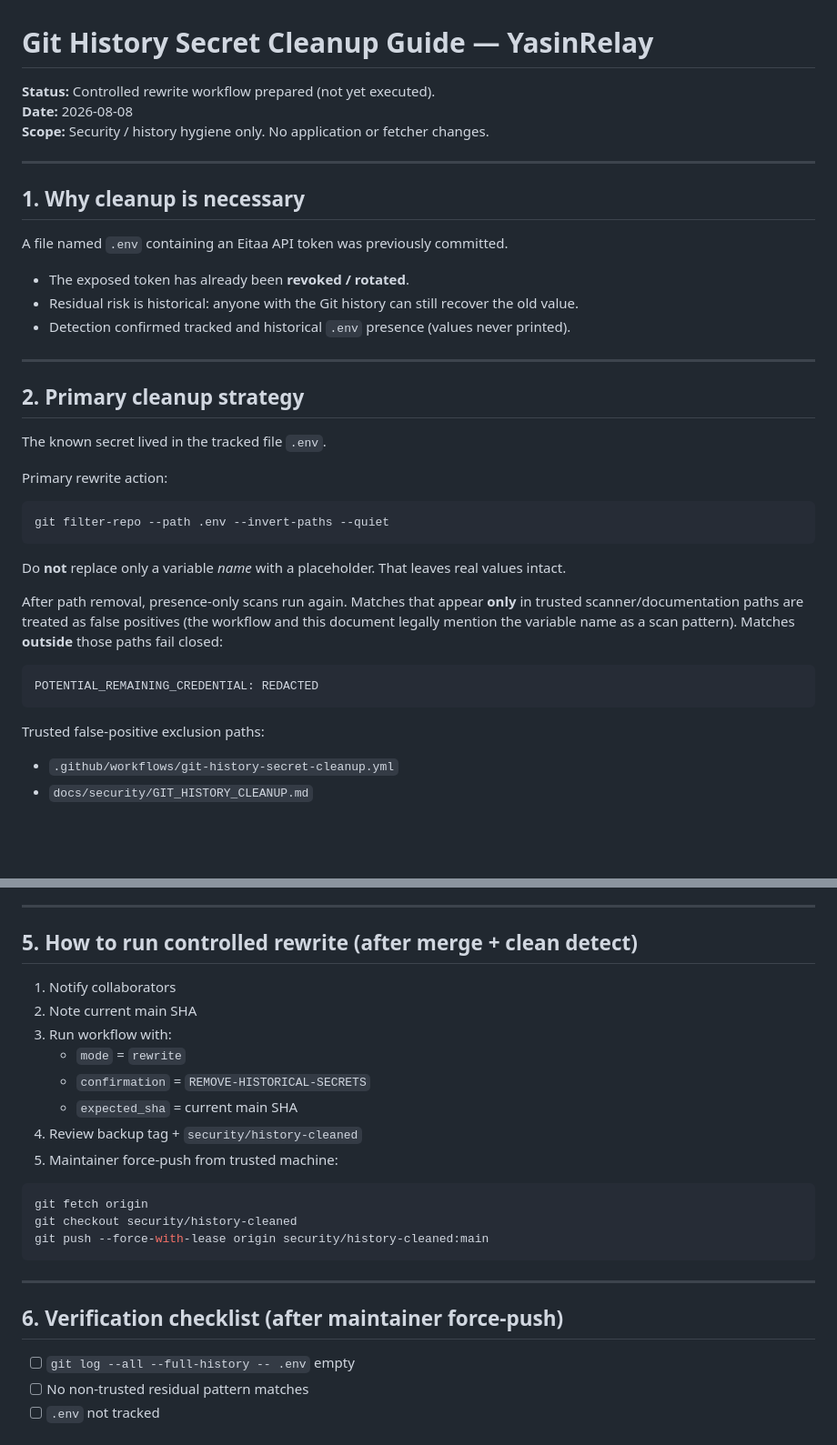
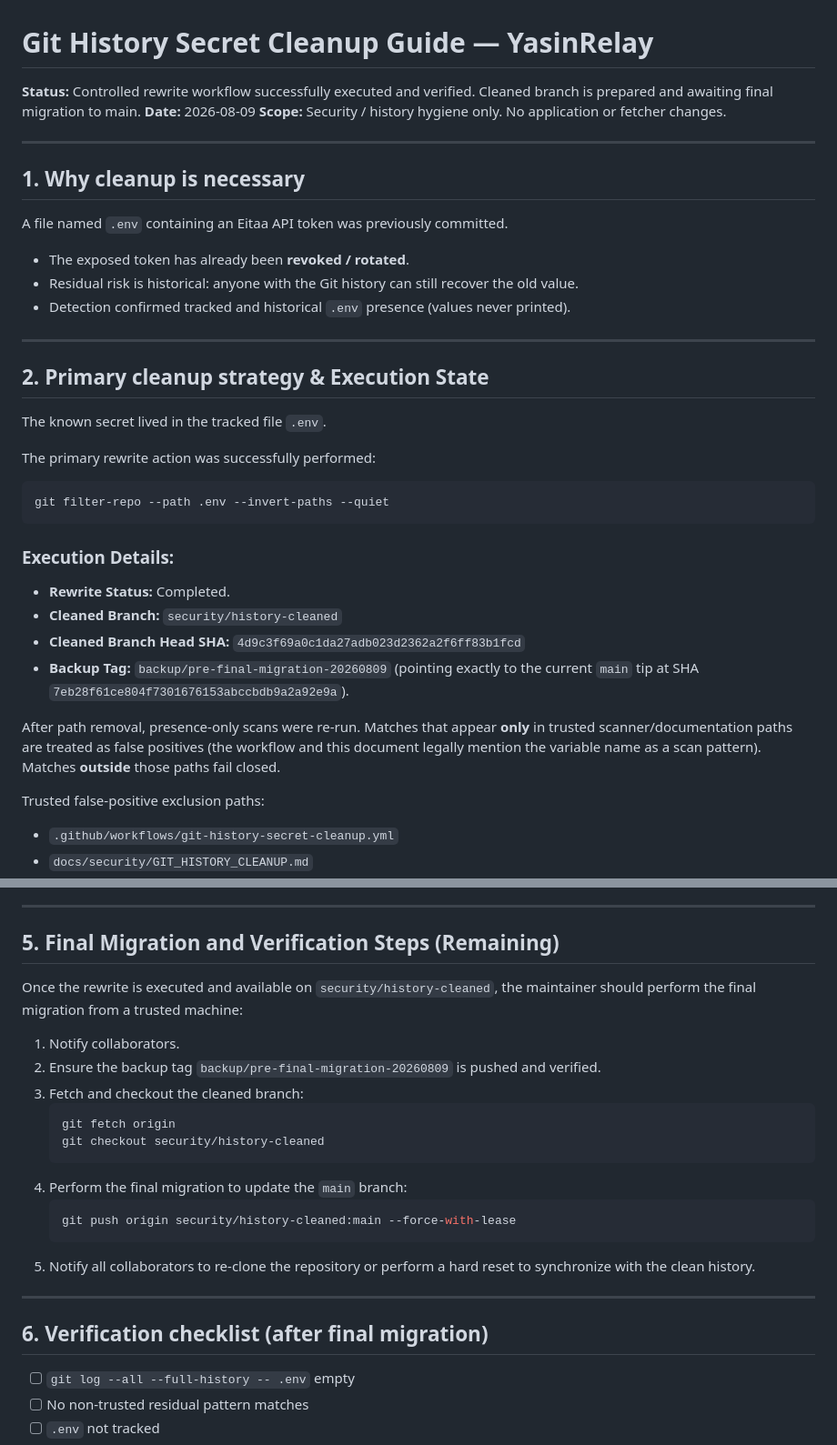
Before and after one commit to yusi20006-max/YasinRelay, a Markdown page: docs/security/GIT_HISTORY_CLEANUP.md, 2 parts joined by grey strips. Shown at 91% size. Drawn GitHub-style; blank space fills up the shorter version.

Commit message:
docs: update GIT_HISTORY_CLEANUP.md with real rewrite execution status
This commit updates the Git history cleanup guide to record that the rewrite has been completed, identifies the cleaned branch SHA as 4d9c3f69a0c1da27adb023d2362a2f6ff83b1fcd, documents the newly created backup tag, and specifies the remaining final migration steps.

Co-authored-by: yusi20006-max <289907795+yusi20006-max@users.noreply.github.com>

````diff
--- a/docs/security/GIT_HISTORY_CLEANUP.md
+++ b/docs/security/GIT_HISTORY_CLEANUP.md
@@ -1,7 +1,7 @@
 # Git History Secret Cleanup Guide — YasinRelay
 
-**Status:** Controlled rewrite workflow prepared (not yet executed).
-**Date:** 2026-08-08
+**Status:** Controlled rewrite workflow successfully executed and verified. Cleaned branch is prepared and awaiting final migration to main.
+**Date:** 2026-08-09
 **Scope:** Security / history hygiene only. No application or fetcher changes.
 
 ---
@@ -16,23 +16,23 @@ A file named `.env` containing an Eitaa API token was previously committed.
 
 ---
 
-## 2. Primary cleanup strategy
+## 2. Primary cleanup strategy & Execution State
 
 The known secret lived in the tracked file `.env`.
 
-Primary rewrite action:
+The primary rewrite action was successfully performed:
 
 ```bash
 git filter-repo --path .env --invert-paths --quiet
 ```
 
-Do **not** replace only a variable *name* with a placeholder. That leaves real values intact.
+### Execution Details:
+- **Rewrite Status:** Completed.
+- **Cleaned Branch:** `security/history-cleaned`
+- **Cleaned Branch Head SHA:** `4d9c3f69a0c1da27adb023d2362a2f6ff83b1fcd`
+- **Backup Tag:** `backup/pre-final-migration-20260809` (pointing exactly to the current `main` tip at SHA `7eb28f61ce804f7301676153abccbdb9a2a92e9a`).
 
-After path removal, presence-only scans run again. Matches that appear **only** in trusted scanner/documentation paths are treated as false positives (the workflow and this document legally mention the variable name as a scan pattern). Matches **outside** those paths fail closed:
-
-```text
-POTENTIAL_REMAINING_CREDENTIAL: REDACTED
-```
+After path removal, presence-only scans were re-run. Matches that appear **only** in trusted scanner/documentation paths are treated as false positives (the workflow and this document legally mention the variable name as a scan pattern). Matches **outside** those paths fail closed.
 
 Trusted false-positive exclusion paths:
 
@@ -82,26 +82,26 @@ Then:
 
 ---
 
-## 5. How to run controlled rewrite (after merge + clean detect)
+## 5. Final Migration and Verification Steps (Remaining)
 
-1. Notify collaborators
-2. Note current main SHA
-3. Run workflow with:
-   - `mode` = `rewrite`
-   - `confirmation` = `REMOVE-HISTORICAL-SECRETS`
-   - `expected_sha` = current main SHA
-4. Review backup tag + `security/history-cleaned`
-5. Maintainer force-push from trusted machine:
+Once the rewrite is executed and available on `security/history-cleaned`, the maintainer should perform the final migration from a trusted machine:
 
-```bash
-git fetch origin
-git checkout security/history-cleaned
-git push --force-with-lease origin security/history-cleaned:main
-```
+1. Notify collaborators.
+2. Ensure the backup tag `backup/pre-final-migration-20260809` is pushed and verified.
+3. Fetch and checkout the cleaned branch:
+   ```bash
+   git fetch origin
+   git checkout security/history-cleaned
+   ```
+4. Perform the final migration to update the `main` branch:
+   ```bash
+   git push origin security/history-cleaned:main --force-with-lease
+   ```
+5. Notify all collaborators to re-clone the repository or perform a hard reset to synchronize with the clean history.
 
 ---
 
-## 6. Verification checklist (after maintainer force-push)
+## 6. Verification checklist (after final migration)
 
 - [ ] `git log --all --full-history -- .env` empty
 - [ ] No non-trusted residual pattern matches
````
